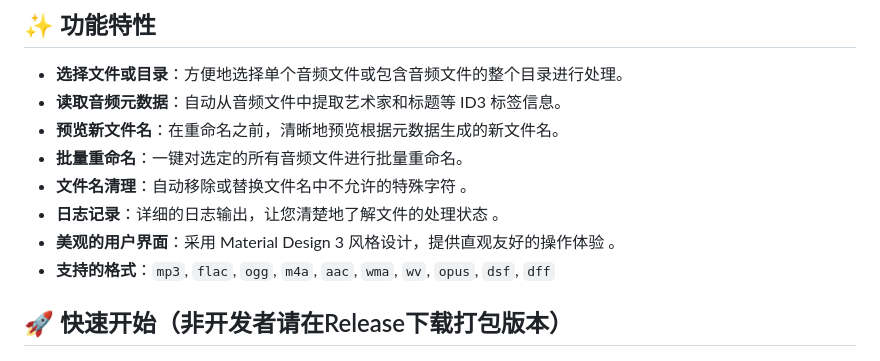
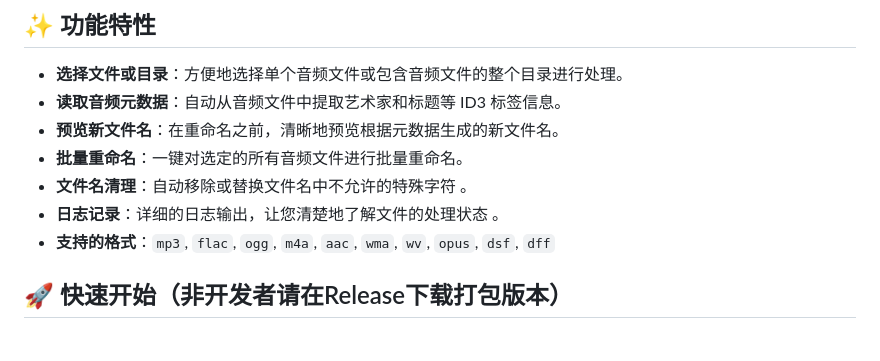
Before and after one commit to ChuwuYo/AudioRename, a Markdown page: README.md, the part around the change. Rendered like a GitHub page.

Commit message:
docs: README update

```diff
--- a/README.md
+++ b/README.md
@@ -12,7 +12,6 @@
   * **批量重命名**：一键对选定的所有音频文件进行批量重命名。
   * **文件名清理**：自动移除或替换文件名中不允许的特殊字符 。
   * **日志记录**：详细的日志输出，让您清楚地了解文件的处理状态 。
-  * **美观的用户界面**：采用 Material Design 3 风格设计，提供直观友好的操作体验 。
   * **支持的格式**：`mp3`, `flac`, `ogg`, `m4a`, `aac`, `wma`, `wv`, `opus`, `dsf`, `dff`
 
 ## 🚀 快速开始（非开发者请在Release下载打包版本）
```
